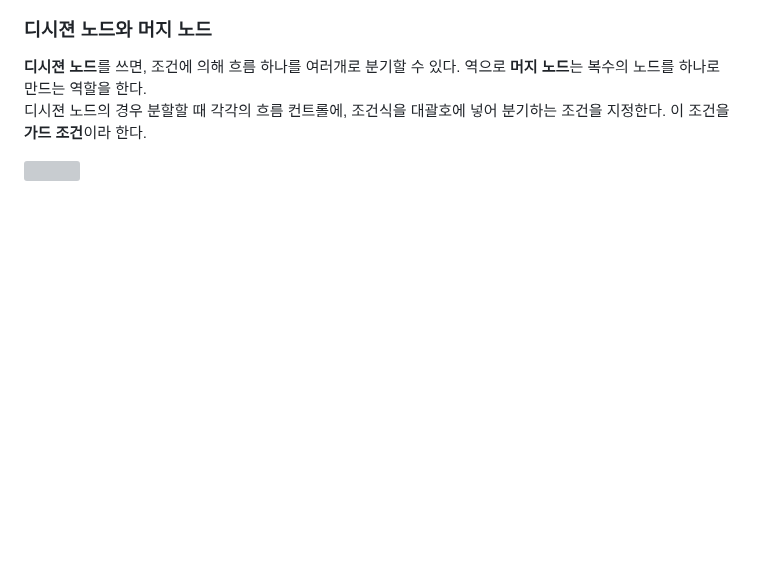
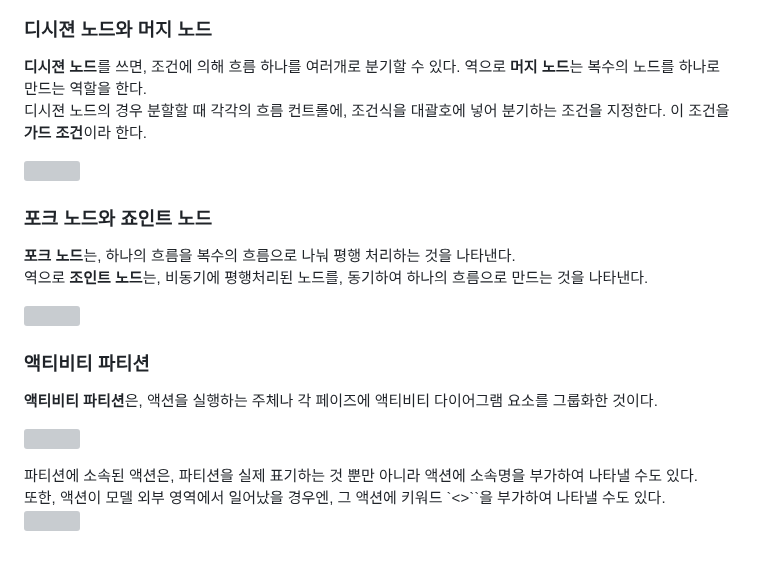
Before and after one commit to Robotics-Ro/UML-study, a Markdown page: Diagram/Activity_Diagram.md, the part around the change. Rendered like a GitHub page; blank space fills up the shorter version; grey boxes are pictures that could not be loaded.

```diff
--- a/Diagram/Activity_Diagram.md
+++ b/Diagram/Activity_Diagram.md
@@ -63,3 +63,19 @@
 디시젼 노드의 경우 분할할 때 각각의 흐름 컨트롤에, 조건식을 대괄호에 넣어 분기하는 조건을 지정한다. 이 조건을 **가드 조건**이라 한다. <br>
 
 <img align="center" src="../images/Decision and Merge Node.drawio.svg"><br>
+
+
+### 포크 노드와 죠인트 노드
+**포크 노드**는, 하나의 흐름을 복수의 흐름으로 나눠 평행 처리하는 것을 나타낸다. <br>
+역으로 **조인트 노드**는, 비동기에 평행처리된 노드를, 동기하여 하나의 흐름으로 만드는 것을 나타낸다.<br>
+
+<img align="center" src="../images/Fork And Joint Node.drawio.svg"><br>
+
+### 액티비티 파티션
+**액티비티 파티션**은, 액션을 실행하는 주체나 각 페이즈에 액티비티 다이어그램 요소를 그룹화한 것이다.<br>
+
+<img align="center" src="../images/Sub Activity Partition.drawio.svg"><br>
+
+ 파티션에 소속된 액션은, 파티션을 실제 표기하는 것 뿐만 아니라 액션에 소속명을 부가하여 나타낼 수도 있다.<br>
+ 또한, 액션이 모델 외부 영역에서 일어났을 경우엔, 그 액션에 키워드 `<<external>>``을 부가하여 나타낼 수도 있다.<br>
+<img align="center" src="../images/Partition Name to Plus Action.drawio.svg"><br>
```
